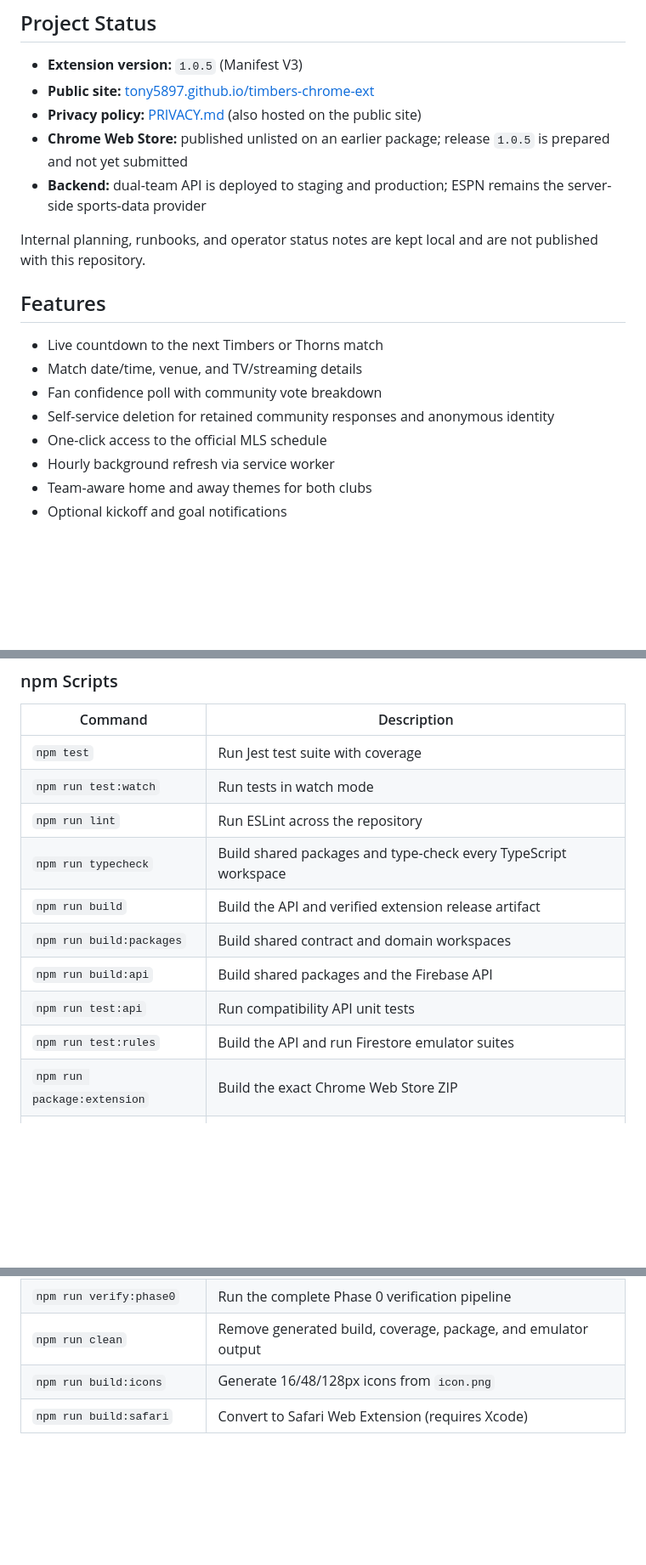
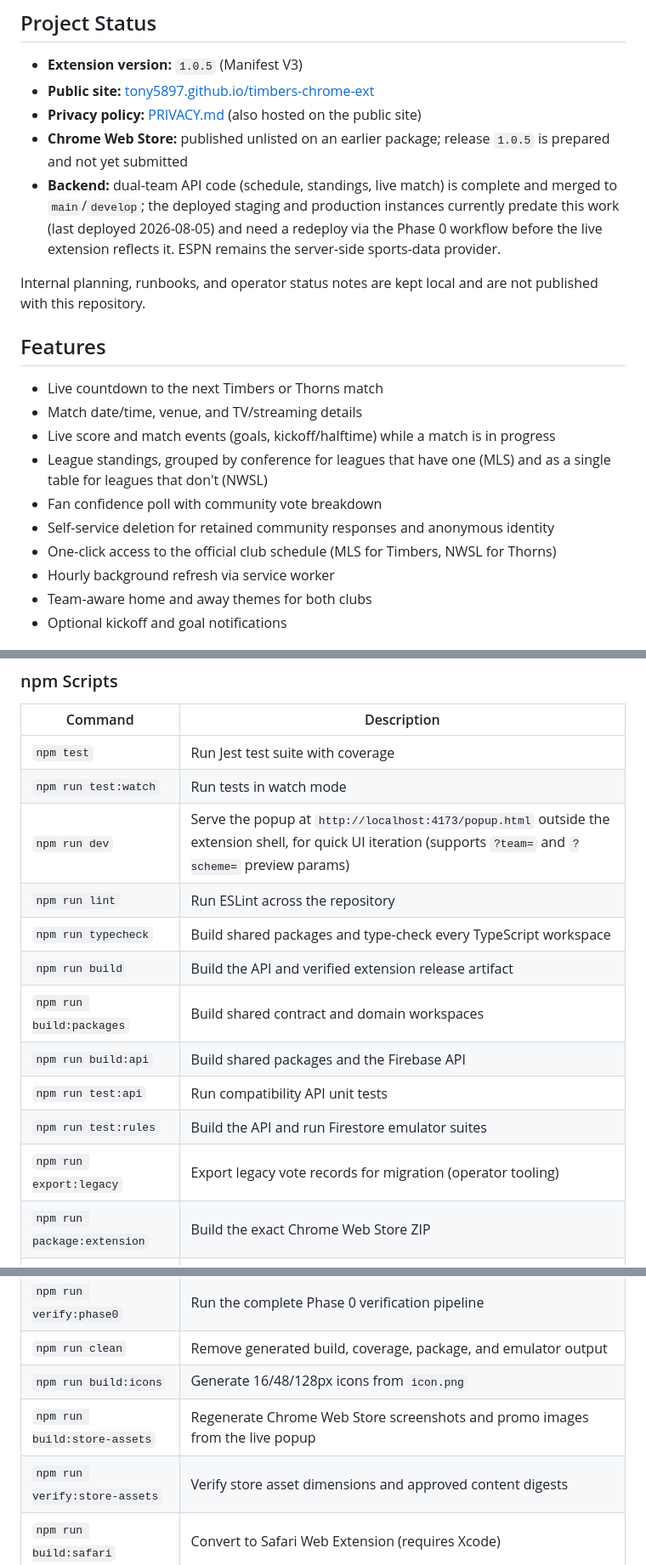
Before and after one commit to Tony5897/timbers-chrome-ext, a Markdown page: README.md, 3 parts joined by grey strips. Shown at 85% size. Drawn GitHub-style; blank space fills up the shorter version.

Commit message:
docs: bring README in line with current code and deployment reality
- Features list was missing standings and live match/score entirely,
  and claimed schedule access was MLS-only (Thorns/NWSL has its own).
- npm Scripts table was missing dev, export:legacy, build:store-assets,
  and verify:store-assets.
- API routes table was missing GET /v1/health.
- Project Structure tree was missing tests/auth.test.js and
  tests/community.test.js.
- Backend status line implied the dual-team/standings/live-match work
  is live. It isn't: staging and production were last deployed
  2026-08-05, before the dual-team redesign even merged, and
  currently 503 on /v1/standings for exactly the bug fixed this
  session. Corrected to say what's actually running.

```diff
--- a/README.md
+++ b/README.md
@@ -10,7 +10,7 @@ A Chrome-first matchday extension for Portland Timbers and Portland Thorns suppo
 - **Public site:** [tony5897.github.io/timbers-chrome-ext](https://tony5897.github.io/timbers-chrome-ext/)
 - **Privacy policy:** [PRIVACY.md](PRIVACY.md) (also hosted on the public site)
 - **Chrome Web Store:** published unlisted on an earlier package; release `1.0.5` is prepared and not yet submitted
-- **Backend:** dual-team API is deployed to staging and production; ESPN remains the server-side sports-data provider
+- **Backend:** dual-team API code (schedule, standings, live match) is complete and merged to `main`/`develop`; the deployed staging and production instances currently predate this work (last deployed 2026-08-05) and need a redeploy via the Phase 0 workflow before the live extension reflects it. ESPN remains the server-side sports-data provider.
 
 Internal planning, runbooks, and operator status notes are kept local and are not published with this repository.
 
@@ -18,9 +18,11 @@ Internal planning, runbooks, and operator status notes are kept local and are no
 
 - Live countdown to the next Timbers or Thorns match
 - Match date/time, venue, and TV/streaming details
+- Live score and match events (goals, kickoff/halftime) while a match is in progress
+- League standings, grouped by conference for leagues that have one (MLS) and as a single table for leagues that don't (NWSL)
 - Fan confidence poll with community vote breakdown
 - Self-service deletion for retained community responses and anonymous identity
-- One-click access to the official MLS schedule
+- One-click access to the official club schedule (MLS for Timbers, NWSL for Thorns)
 - Hourly background refresh via service worker
 - Team-aware home and away themes for both clubs
 - Optional kickoff and goal notifications
@@ -115,6 +117,7 @@ Use the **Confidence Poll** section to vote on your confidence level and see how
 |---------|-------------|
 | `npm test` | Run Jest test suite with coverage |
 | `npm run test:watch` | Run tests in watch mode |
+| `npm run dev` | Serve the popup at `http://localhost:4173/popup.html` outside the extension shell, for quick UI iteration (supports `?team=` and `?scheme=` preview params) |
 | `npm run lint` | Run ESLint across the repository |
 | `npm run typecheck` | Build shared packages and type-check every TypeScript workspace |
 | `npm run build` | Build the API and verified extension release artifact |
@@ -122,6 +125,7 @@ Use the **Confidence Poll** section to vote on your confidence level and see how
 | `npm run build:api` | Build shared packages and the Firebase API |
 | `npm run test:api` | Run compatibility API unit tests |
 | `npm run test:rules` | Build the API and run Firestore emulator suites |
+| `npm run export:legacy` | Export legacy vote records for migration (operator tooling) |
 | `npm run package:extension` | Build the exact Chrome Web Store ZIP |
 | `npm run verify:extension` | Verify ZIP inventory and secret exclusions |
 | `npm run preflight:phase0` | Validate local release tooling, configuration, and optional backup evidence |
@@ -129,6 +133,8 @@ Use the **Confidence Poll** section to vote on your confidence level and see how
 | `npm run verify:phase0` | Run the complete Phase 0 verification pipeline |
 | `npm run clean` | Remove generated build, coverage, package, and emulator output |
 | `npm run build:icons` | Generate 16/48/128px icons from `icon.png` |
+| `npm run build:store-assets` | Regenerate Chrome Web Store screenshots and promo images from the live popup |
+| `npm run verify:store-assets` | Verify store asset dimensions and approved content digests |
 | `npm run build:safari` | Convert to Safari Web Extension (requires Xcode) |
 
 ### Project Structure
```
Also changed, not shown: other parts of README.md (+3 -0 lines).
